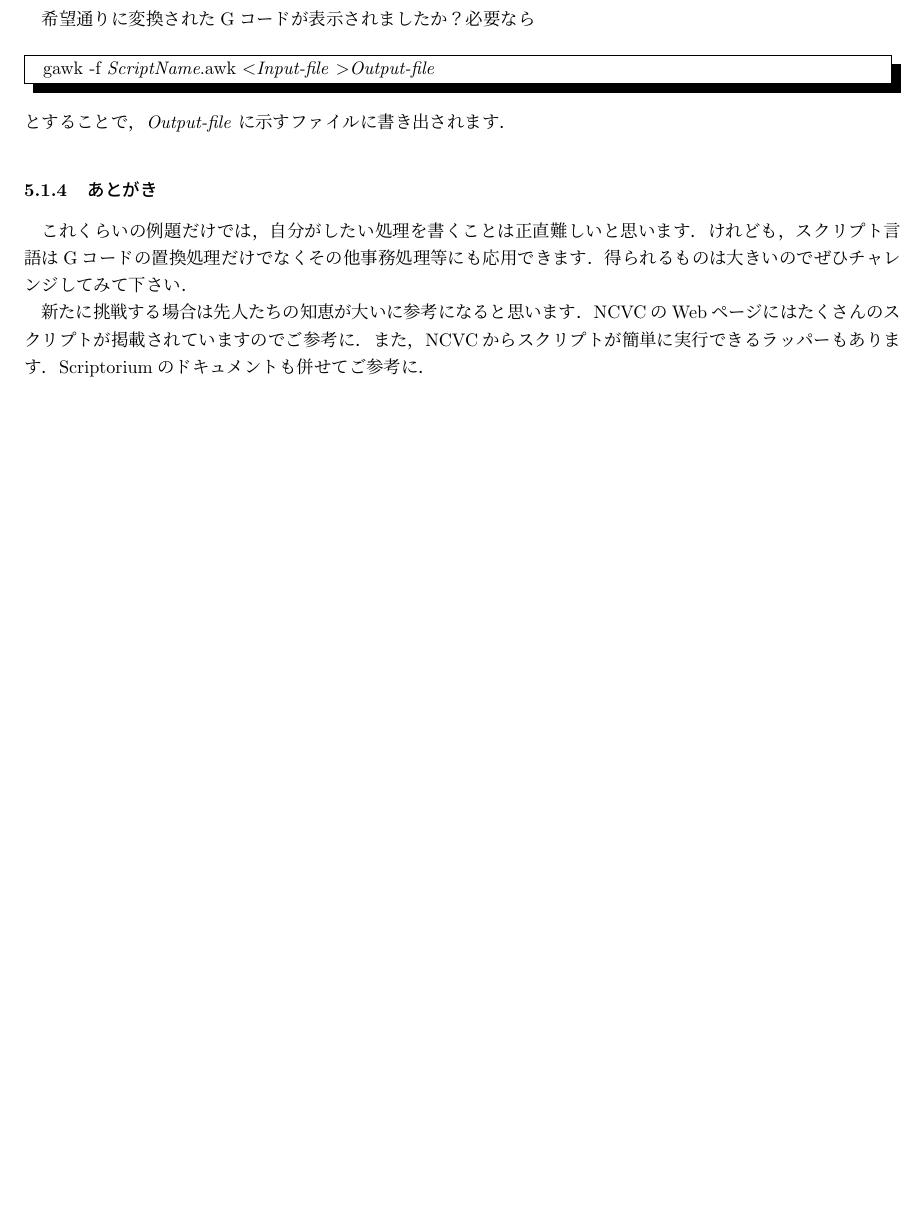
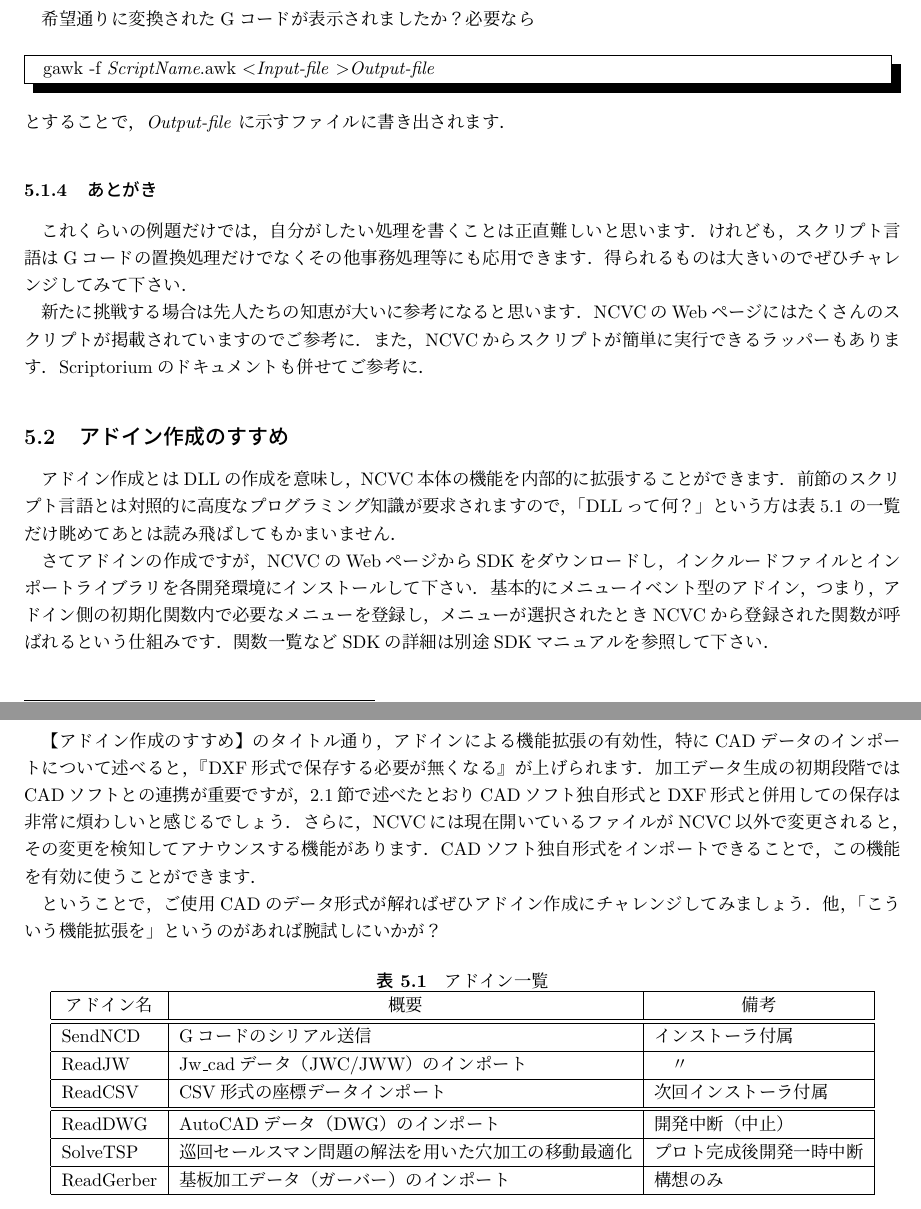
Before and after one commit to NCVC-CAM/NCVC.doc1, a LaTeX document (NCVC.tex, which reads No5/part50.tex): part of page 31 of 31 before the commit and two parts of pages 31 and 32 of 32 after it, the two joined at a grey line, cut so that both start at the same text, the shorter picture padded with empty space. The pictures show the PDF file NCVC.pdf that the author committed with the source.

Commit message:
5.2 アドイン作成のすすめ

```diff
--- a/No5/part50.tex
+++ b/No5/part50.tex
@@ -96,3 +96,35 @@ gawk -f \textit{ScriptName}.awk \textless \textit{Input-file} \textgreater \text
 　新たに挑戦する場合は先人たちの知恵が大いに参考になると思います．
 NCVCのWebページにはたくさんのスクリプトが掲載されていますのでご参考に．
 また，NCVCからスクリプトが簡単に実行できるラッパーもあります．Scriptoriumのドキュメントも併せてご参考に．
+
+\subsection{アドイン作成のすすめ}
+　アドイン作成とはDLLの作成を意味し，NCVC本体の機能を内部的に拡張することができます．
+前節のスクリプト言語とは対照的に高度なプログラミング知識が要求されますので，「DLLって何？」という方は表\ref{table:addin} の一覧だけ眺めてあとは読み飛ばしてもかまいません．
+
+　さてアドインの作成ですが，NCVCのWebページからSDKをダウンロードし，インクルードファイルとインポートライブラリを各開発環境にインストールして下さい．
+基本的にメニューイベント型のアドイン，つまり，アドイン側の初期化関数内で必要なメニューを登録し，メニューが選択されたときNCVCから登録された関数が呼ばれるという仕組みです．
+関数一覧などSDKの詳細は別途SDKマニュアルを参照して下さい．
+
+　【アドイン作成のすすめ】のタイトル通り，アドインによる機能拡張の有効性，特にCADデータのインポートについて述べると，『DXF形式で保存する必要が無くなる』が上げられます．
+加工データ生成の初期段階ではCADソフトとの連携が重要ですが，\ref{sec:DesignCAD}節で述べたとおりCADソフト独自形式とDXF形式と併用しての保存は非常に煩わしいと感じるでしょう．
+さらに，NCVCには現在開いているファイルがNCVC以外で変更されると，その変更を検知してアナウンスする機能があります．
+CADソフト独自形式をインポートできることで，この機能を有効に使うことができます．
+
+　ということで，ご使用CADのデータ形式が解ればぜひアドイン作成にチャレンジしてみましょう．
+他，「こういう機能拡張を」というのがあれば腕試しにいかが？
+
+\begin{table}[H]
+\caption{アドイン一覧}
+\label{table:addin}
+\centering
+\begin{tabular}{|l|l|l|}
+\hline
+\multicolumn{1}{|c|}{アドイン名} & \multicolumn{1}{c|}{概要} & \multicolumn{1}{c|}{備考} \\ \hline \hline
+SendNCD    & Gコードのシリアル送信 & インストーラ付属 \\ \hline
+ReadJW     & Jw\_cadデータ（JWC/JWW）のインポート & 　〃 \\ \hline
+ReadCSV    & CSV形式の座標データインポート & 次回インストーラ付属 \\ \hline \hline
+ReadDWG    & AutoCADデータ（DWG）のインポート & 開発中断（中止） \\ \hline
+SolveTSP   & 巡回セールスマン問題の解法を用いた穴加工の移動最適化 & プロト完成後開発一時中断 \\ \hline
+ReadGerber & 基板加工データ（ガーバー）のインポート & 構想のみ \\ \hline
+\end{tabular}
+\end{table}
```
Also changed, not shown: NCVC.pdf.
